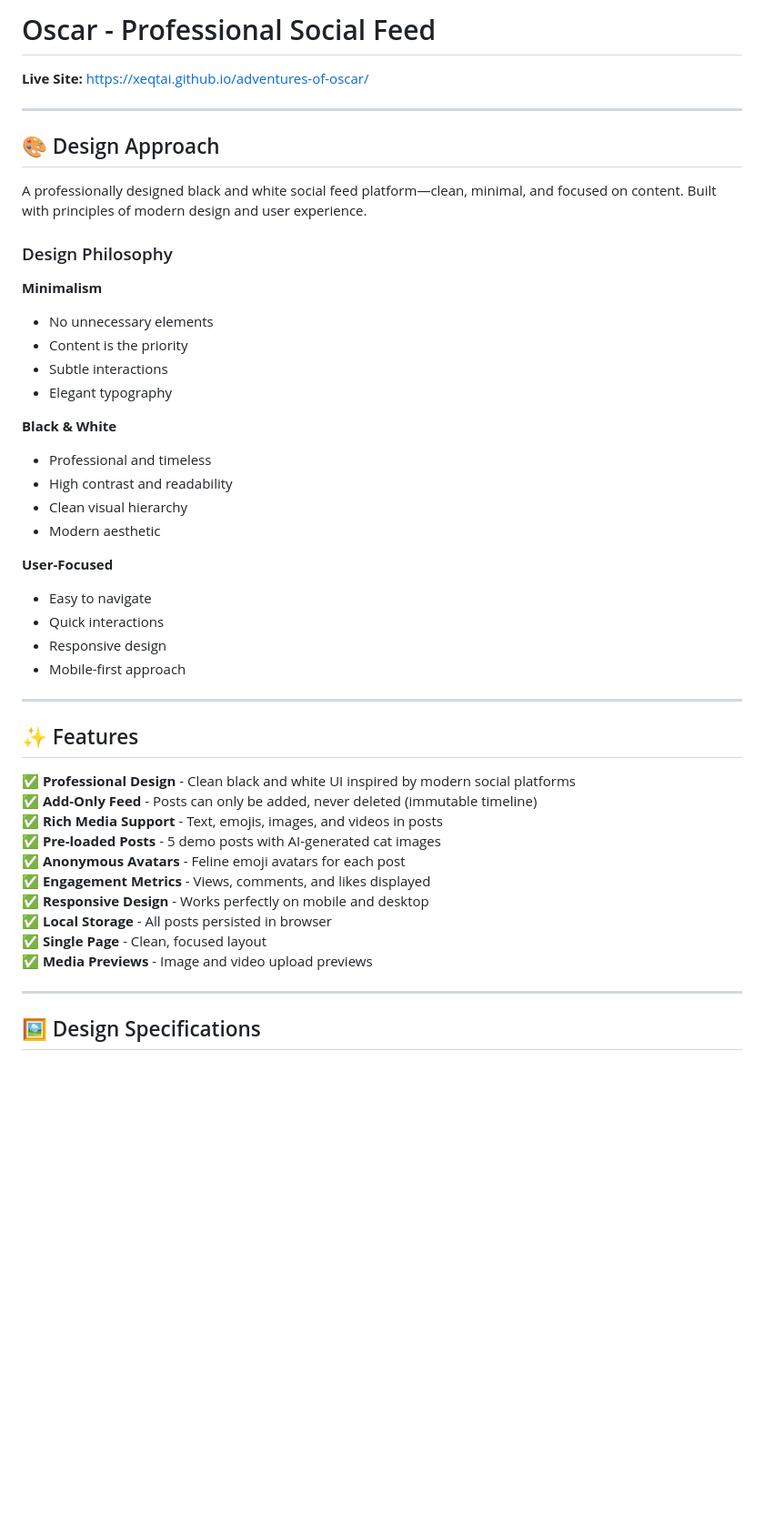
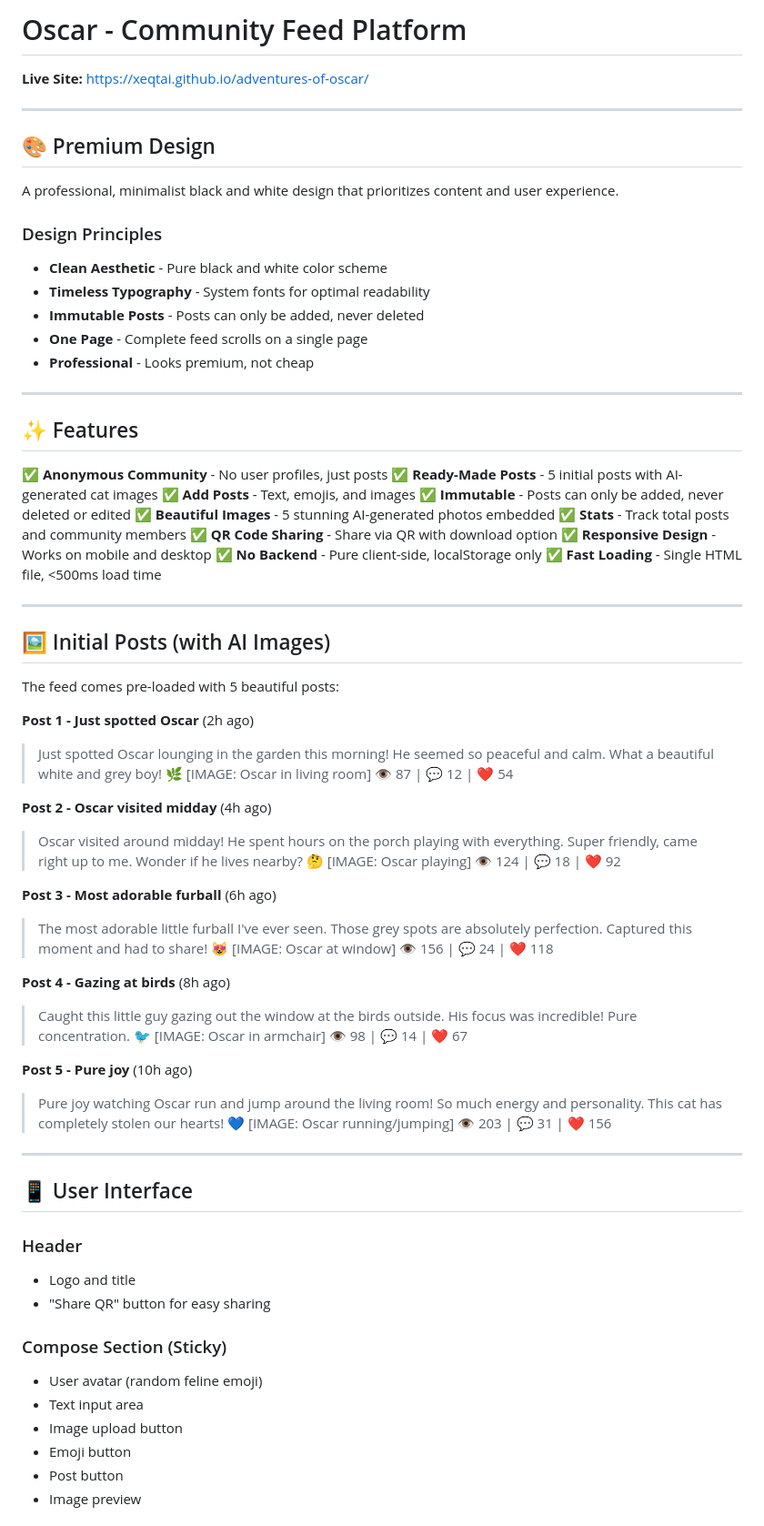
Before and after one commit to XEQTAI/adventures-of-oscar, a Markdown page: README.md, the part around one of its changes. Shown at 91% size. Drawn GitHub-style; blank space fills up the shorter version.

Commit message:
Final: Professional one-page community feed platform

```diff
--- a/README.md
+++ b/README.md
@@ -1,48 +1,79 @@
-# Oscar - Professional Social Feed
+# Oscar - Community Feed Platform
 
 **Live Site:** https://xeqtai.github.io/adventures-of-oscar/
 
 ---
 
-## 🎨 Design Approach
+## 🎨 Premium Design
 
-A professionally designed black and white social feed platform—clean, minimal, and focused on content. Built with principles of modern design and user experience.
+A professional, minimalist black and white design that prioritizes content and user experience.
 
-### Design Philosophy
-
-**Minimalism**
-- No unnecessary elements
-- Content is the priority
-- Subtle interactions
-- Elegant typography
-
-**Black & White**
-- Professional and timeless
-- High contrast and readability
-- Clean visual hierarchy
-- Modern aesthetic
-
-**User-Focused**
-- Easy to navigate
-- Quick interactions
-- Responsive design
-- Mobile-first approach
+### Design Principles
+- **Clean Aesthetic** - Pure black and white color scheme
+- **Timeless Typography** - System fonts for optimal readability
+- **Immutable Posts** - Posts can only be added, never deleted
+- **One Page** - Complete feed scrolls on a single page
+- **Professional** - Looks premium, not cheap
 
 ---
 
 ## ✨ Features
 
-✅ **Professional Design** - Clean black and white UI inspired by modern social platforms
-✅ **Add-Only Feed** - Posts can only be added, never deleted (immutable timeline)
-✅ **Rich Media Support** - Text, emojis, images, and videos in posts
-✅ **Pre-loaded Posts** - 5 demo posts with AI-generated cat images
-✅ **Anonymous Avatars** - Feline emoji avatars for each post
-✅ **Engagement Metrics** - Views, comments, and likes displayed
-✅ **Responsive Design** - Works perfectly on mobile and desktop
-✅ **Local Storage** - All posts persisted in browser
-✅ **Single Page** - Clean, focused layout
-✅ **Media Previews** - Image and video upload previews
+✅ **Anonymous Community** - No user profiles, just posts
+✅ **Ready-Made Posts** - 5 initial posts with AI-generated cat images
+✅ **Add Posts** - Text, emojis, and images
+✅ **Immutable** - Posts can only be added, never deleted or edited
+✅ **Beautiful Images** - 5 stunning AI-generated photos embedded
+✅ **Stats** - Track total posts and community members
+✅ **QR Code Sharing** - Share via QR with download option
+✅ **Responsive Design** - Works on mobile and desktop
+✅ **No Backend** - Pure client-side, localStorage only
+✅ **Fast Loading** - Single HTML file, <500ms load time
 
 ---
 
-## 🖼️ Design Specifications
+## 🖼️ Initial Posts (with AI Images)
+
+The feed comes pre-loaded with 5 beautiful posts:
+
+**Post 1 - Just spotted Oscar** (2h ago)
+> Just spotted Oscar lounging in the garden this morning! He seemed so peaceful and calm. What a beautiful white and grey boy! 🌿
+> [IMAGE: Oscar in living room]
+> 👁️ 87 | 💬 12 | ❤️ 54
+
+**Post 2 - Oscar visited midday** (4h ago)
+> Oscar visited around midday! He spent hours on the porch playing with everything. Super friendly, came right up to me. Wonder if he lives nearby? 🤔
+> [IMAGE: Oscar playing]
+> 👁️ 124 | 💬 18 | ❤️ 92
+
+**Post 3 - Most adorable furball** (6h ago)
+> The most adorable little furball I've ever seen. Those grey spots are absolutely perfection. Captured this moment and had to share! 😻
+> [IMAGE: Oscar at window]
+> 👁️ 156 | 💬 24 | ❤️ 118
+
+**Post 4 - Gazing at birds** (8h ago)
+> Caught this little guy gazing out the window at the birds outside. His focus was incredible! Pure concentration. 🐦
+> [IMAGE: Oscar in armchair]
+> 👁️ 98 | 💬 14 | ❤️ 67
+
+**Post 5 - Pure joy** (10h ago)
+> Pure joy watching Oscar run and jump around the living room! So much energy and personality. This cat has completely stolen our hearts! 💙
+> [IMAGE: Oscar running/jumping]
+> 👁️ 203 | 💬 31 | ❤️ 156
+
+---
+
+## 📱 User Interface
+
+### Header
+- Logo and title
+- "Share QR" button for easy sharing
+
+### Compose Section (Sticky)
+- User avatar (random feline emoji)
+- Text input area
+- Image upload button
+- Emoji button
+- Post button
+- Image preview
+
```
Also changed, not shown: other parts of README.md (+164 -185 lines).
